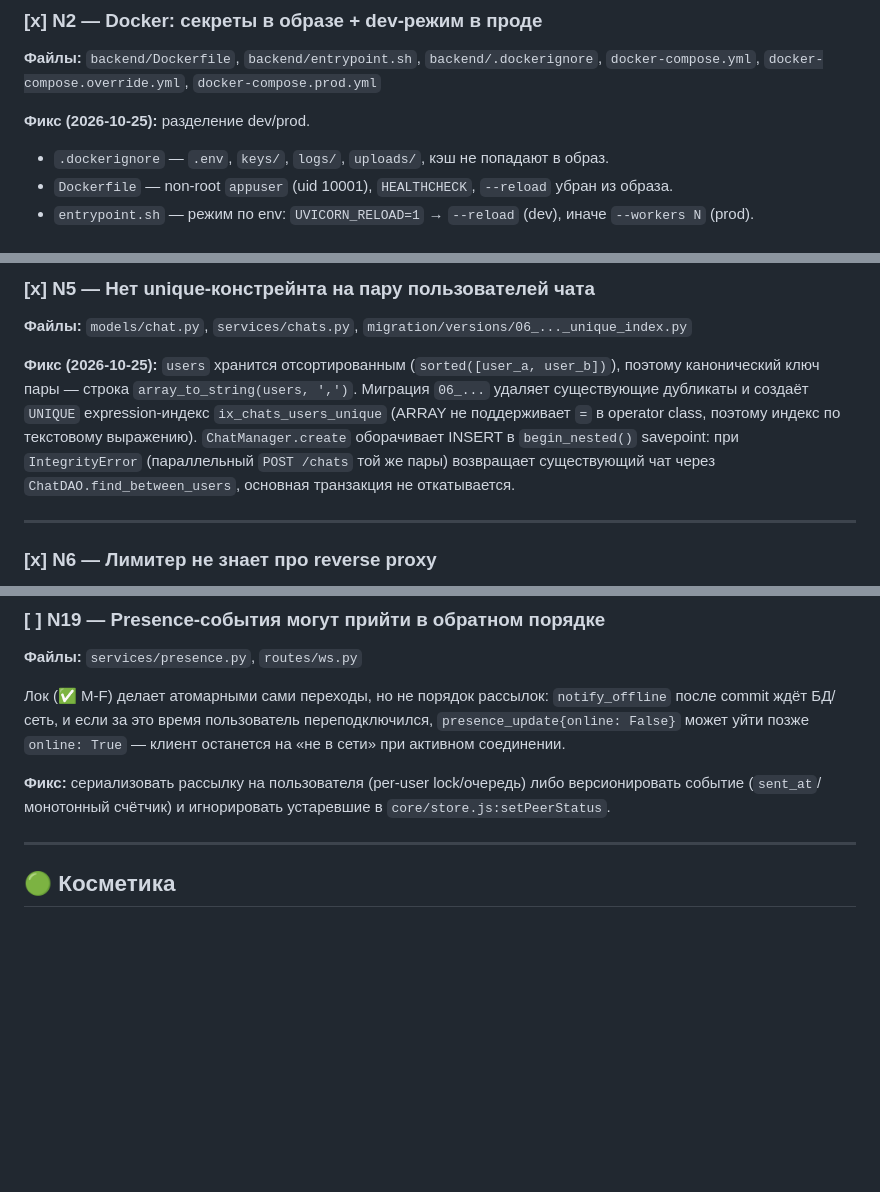
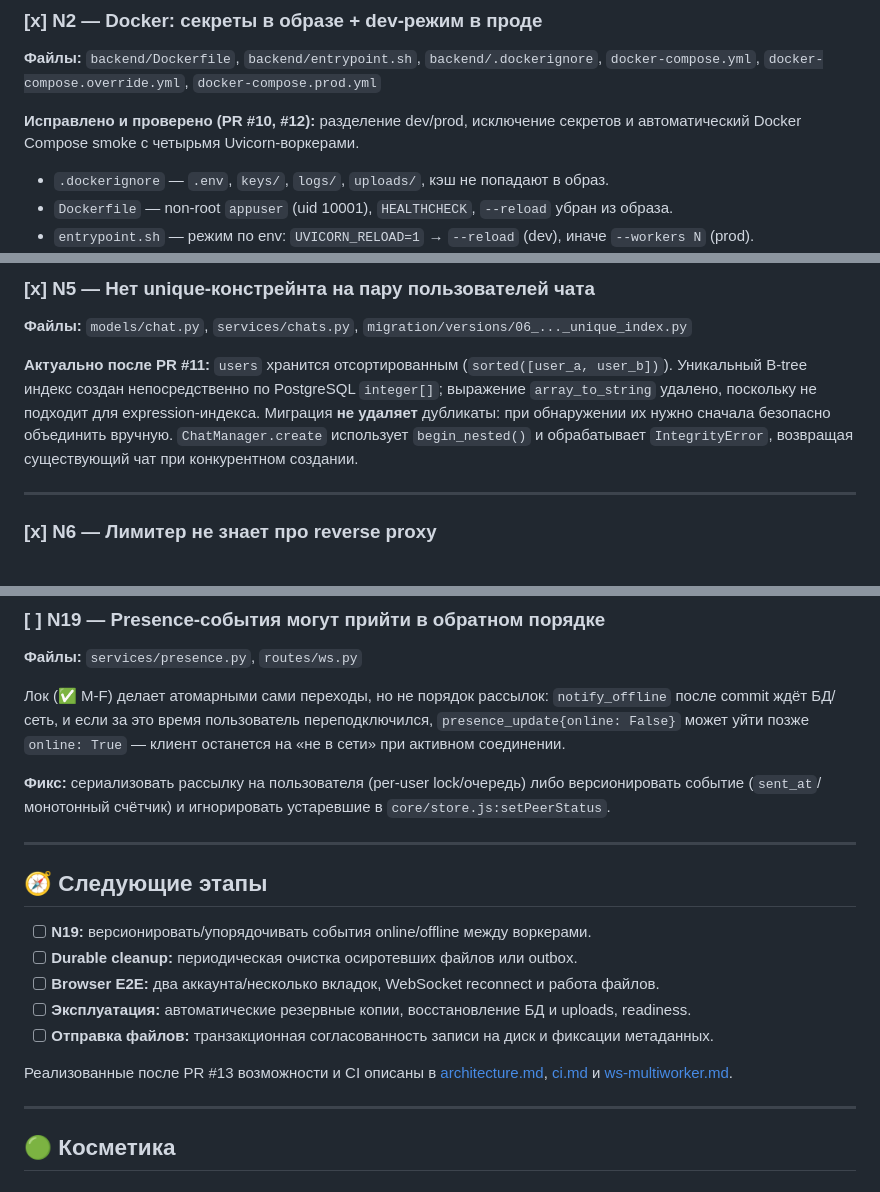
Before and after one commit to ITouch228/fastapi-realtime-messenger, a Markdown page: docs/TODO.md, 3 parts joined by grey strips. Rendered like a GitHub page; blank space fills up the shorter version.

Commit message:
docs: исправить устаревшие пункты TODO и обозначить реальные ограничения

```diff
--- a/docs/TODO.md
+++ b/docs/TODO.md
@@ -21,7 +21,7 @@
 
 **Файлы:** `backend/Dockerfile`, `backend/entrypoint.sh`, `backend/.dockerignore`, `docker-compose.yml`, `docker-compose.override.yml`, `docker-compose.prod.yml`
 
-**Фикс (2026-10-25):** разделение dev/prod.
+**Исправлено и проверено (PR #10, #12):** разделение dev/prod, исключение секретов и автоматический Docker Compose smoke с четырьмя Uvicorn-воркерами.
 - `.dockerignore` — `.env`, `keys/`, `logs/`, `uploads/`, кэш не попадают в образ.
 - `Dockerfile` — non-root `appuser` (uid 10001), `HEALTHCHECK`, `--reload` убран из образа.
 - `entrypoint.sh` — режим по env: `UVICORN_RELOAD=1` → `--reload` (dev), иначе `--workers N` (prod).
@@ -64,13 +64,12 @@
 
 **Файлы:** `models/chat.py`, `services/chats.py`, `migration/versions/06_..._unique_index.py`
 
-**Фикс (2026-10-25):** `users` хранится отсортированным (`sorted([user_a, user_b])`),
-поэтому канонический ключ пары — строка `array_to_string(users, ',')`. Миграция `06_...`
-удаляет существующие дубликаты и создаёт `UNIQUE` expression-индекс `ix_chats_users_unique`
-(ARRAY не поддерживает `=` в operator class, поэтому индекс по текстовому выражению).
-`ChatManager.create` оборачивает INSERT в `begin_nested()` savepoint: при `IntegrityError`
-(параллельный `POST /chats` той же пары) возвращает существующий чат через
-`ChatDAO.find_between_users`, основная транзакция не откатывается.
+**Актуально после PR #11:** `users` хранится отсортированным (`sorted([user_a, user_b])`).
+Уникальный B-tree индекс создан непосредственно по PostgreSQL `integer[]`;
+выражение `array_to_string` удалено, поскольку не подходит для expression-индекса.
+Миграция **не удаляет** дубликаты: при обнаружении их нужно сначала безопасно
+объединить вручную. `ChatManager.create` использует `begin_nested()` и обрабатывает
+`IntegrityError`, возвращая существующий чат при конкурентном создании.
 
 ---
 
@@ -159,6 +160,19 @@ presence читается из Redis, а не из локального слов
 **Фикс:** сериализовать рассылку на пользователя (per-user lock/очередь) либо
 версионировать событие (`sent_at`/монотонный счётчик) и игнорировать устаревшие
 в `core/store.js:setPeerStatus`.
+
+---
+
+## 🧭 Следующие этапы
+
+- [ ] **N19:** версионировать/упорядочивать события online/offline между воркерами.
+- [ ] **Durable cleanup:** периодическая очистка осиротевших файлов или outbox.
+- [ ] **Browser E2E:** два аккаунта/несколько вкладок, WebSocket reconnect и работа файлов.
+- [ ] **Эксплуатация:** автоматические резервные копии, восстановление БД и uploads, readiness.
+- [ ] **Отправка файлов:** транзакционная согласованность записи на диск и фиксации метаданных.
+
+Реализованные после PR #13 возможности и CI описаны в [architecture.md](architecture.md),
+[ci.md](ci.md) и [ws-multiworker.md](ws-multiworker.md).
 
 ---
 
```
Also changed, not shown: other parts of docs/TODO.md (+2 -0 lines).
